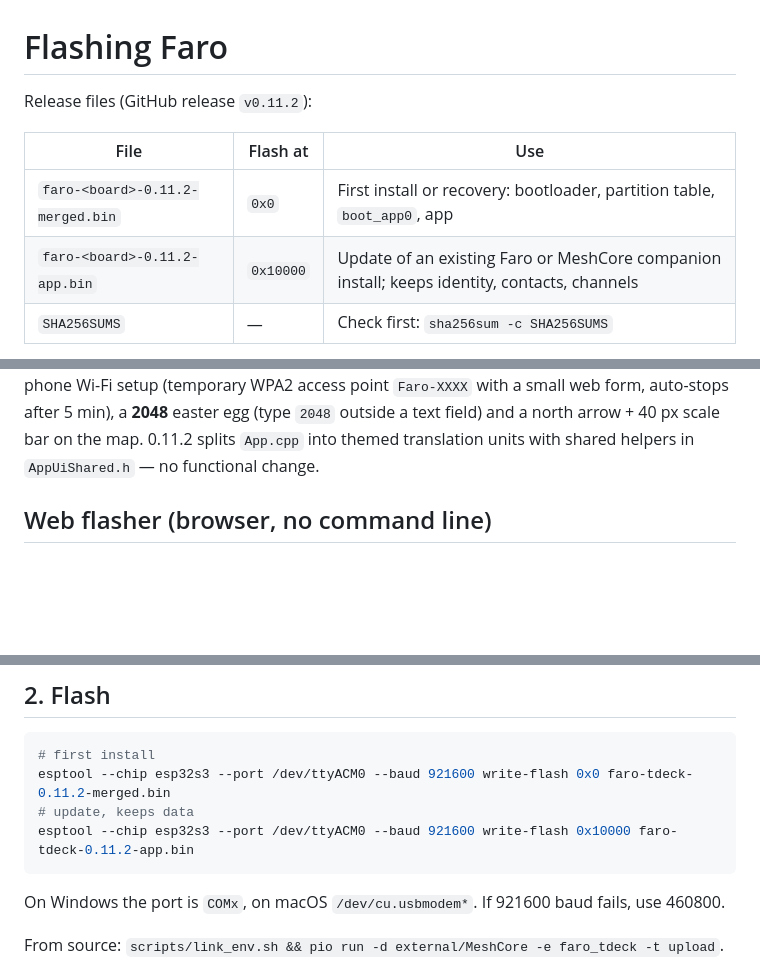
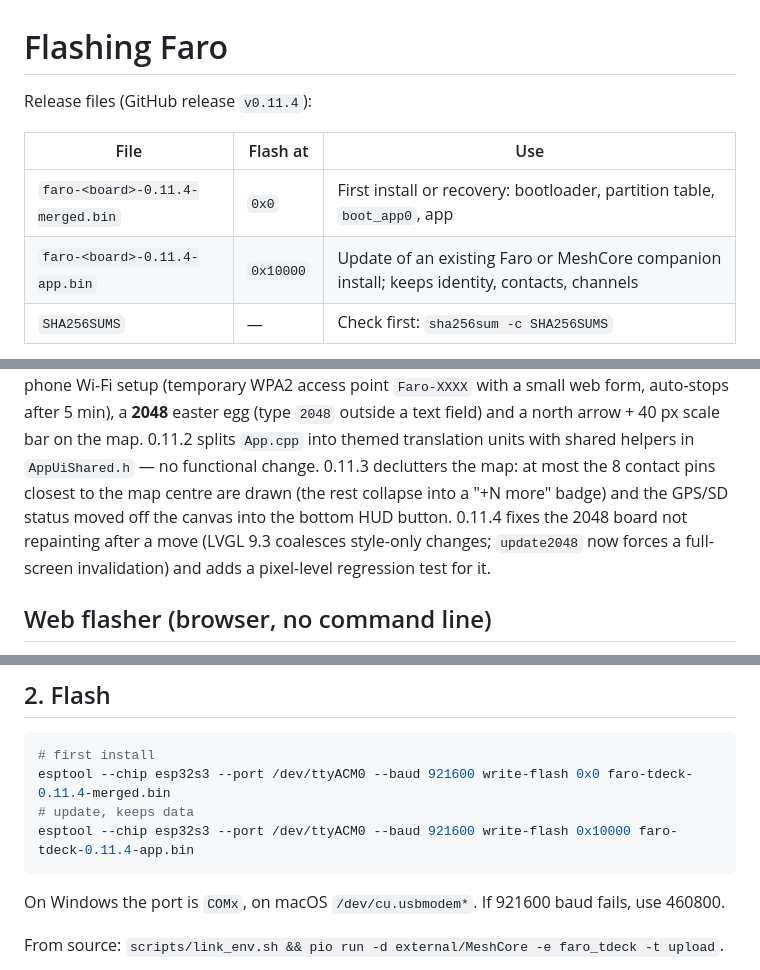
Before and after one commit to radek-sixi/sixi-tdeck-plus, a Markdown page: docs/FLASHING.md, 3 parts joined by grey strips. Drawn GitHub-style; blank space fills up the shorter version.

````diff
--- a/docs/FLASHING.md
+++ b/docs/FLASHING.md
@@ -1,11 +1,11 @@
 # Flashing Faro
 
-Release files (GitHub release `v0.11.2`):
+Release files (GitHub release `v0.11.4`):
 
 | File | Flash at | Use |
 |---|---|---|
-| `faro-<board>-0.11.2-merged.bin` | `0x0` | First install or recovery: bootloader, partition table, `boot_app0`, app |
-| `faro-<board>-0.11.2-app.bin` | `0x10000` | Update of an existing Faro or MeshCore companion install; keeps identity, contacts, channels |
+| `faro-<board>-0.11.4-merged.bin` | `0x0` | First install or recovery: bootloader, partition table, `boot_app0`, app |
+| `faro-<board>-0.11.4-app.bin` | `0x10000` | Update of an existing Faro or MeshCore companion install; keeps identity, contacts, channels |
 | `SHA256SUMS` | — | Check first: `sha256sum -c SHA256SUMS` |
 
 `<board>` is `tdeck` (T-Deck and T-Deck Plus), `tdeck-max`, `thinknode-m9`, `tbeam-supreme` or `heltec-v3`.
@@ -26,7 +26,11 @@ to the first unread), a configurable CPU profile and an About/Support tab. 0.11.
 setup (temporary WPA2 access point `Faro-XXXX` with a small web form, auto-stops after 5 min), a
 **2048** easter egg (type `2048` outside a text field) and a north arrow + 40 px scale bar on the map.
 0.11.2 splits `App.cpp` into themed translation units with shared helpers in `AppUiShared.h` — no
-functional change.
+functional change. 0.11.3 declutters the map: at most the 8 contact pins closest to the map centre are
+drawn (the rest collapse into a "+N more" badge) and the GPS/SD status moved off the canvas into the
+bottom HUD button. 0.11.4 fixes the 2048 board not repainting after a move (LVGL 9.3 coalesces
+style-only changes; `update2048` now forces a full-screen invalidation) and adds a pixel-level
+regression test for it.
 
 ## Web flasher (browser, no command line)
 
@@ -63,9 +67,9 @@ Switch the device off, connect USB-C, hold the trackball pressed, switch on, rel
 
 ```bash
 # first install
-esptool --chip esp32s3 --port /dev/ttyACM0 --baud 921600 write-flash 0x0 faro-tdeck-0.11.2-merged.bin
+esptool --chip esp32s3 --port /dev/ttyACM0 --baud 921600 write-flash 0x0 faro-tdeck-0.11.4-merged.bin
 # update, keeps data
-esptool --chip esp32s3 --port /dev/ttyACM0 --baud 921600 write-flash 0x10000 faro-tdeck-0.11.2-app.bin
+esptool --chip esp32s3 --port /dev/ttyACM0 --baud 921600 write-flash 0x10000 faro-tdeck-0.11.4-app.bin
 ```
 
 On Windows the port is `COMx`, on macOS `/dev/cu.usbmodem*`. If 921600 baud fails, use 460800.
````
Also changed, not shown: other parts of docs/FLASHING.md (+1 -1 lines), README.md (+25 -5 lines), docs/screenshots/10_map.png, docs/screenshots/10_map_dark.png, docs/screenshots/16_snake.png (added), docs/screenshots/17_2048_play.png (added), 10 other files.
